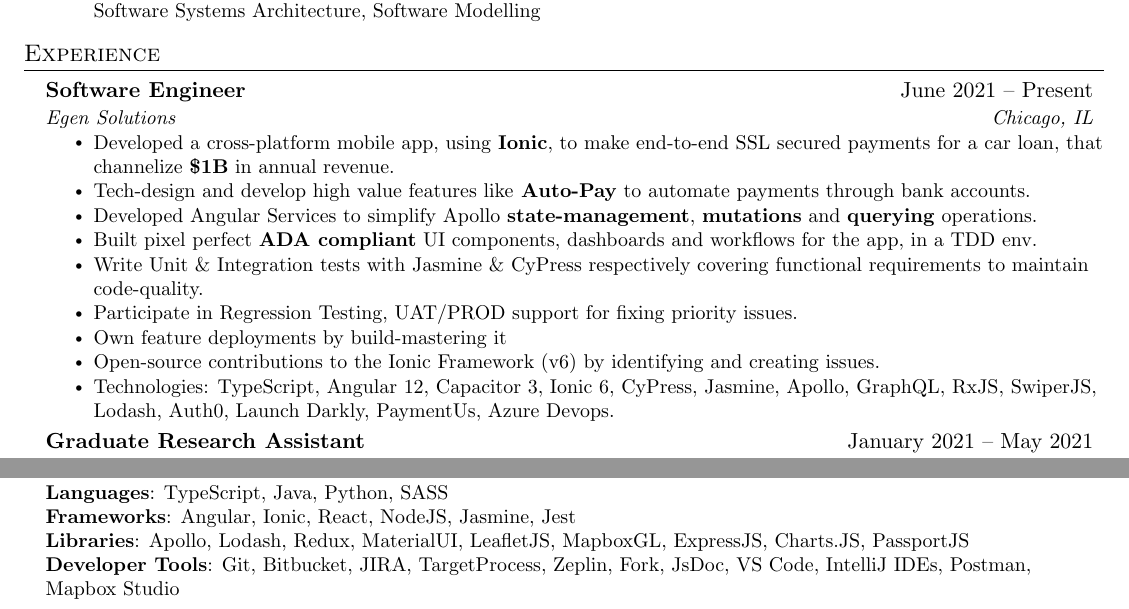
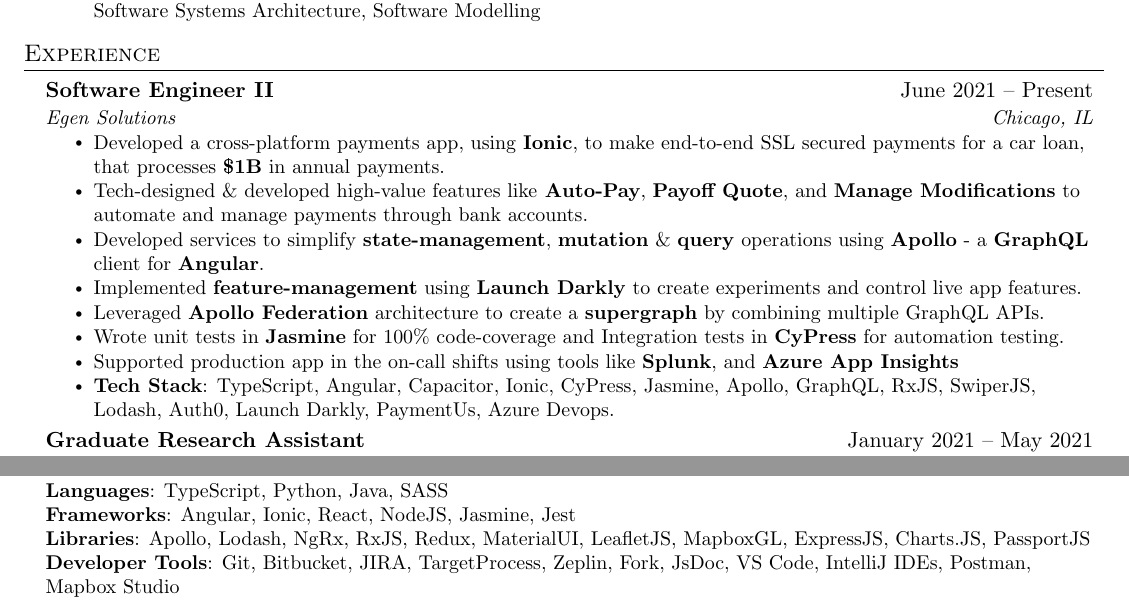
Before and after one commit to chiragkhandhar/standard-resume, a LaTeX CV (resume.tex): two parts of the page, joined at a grey line, cut so that both start at the same text. Compiled offline with pdfLaTeX.

Commit message:
add: resume v2.0

```diff
--- a/resume.tex
+++ b/resume.tex
@@ -132,18 +132,17 @@
   \resumeSubHeadingListStart
 
     \resumeSubheading
-       {Software Engineer}{June 2021 – Present}
+      {Software Engineer II}{June 2021 – Present}
       {Egen Solutions}{Chicago, IL}
       \resumeItemListStart
-         \resumeItem{Developed a cross-platform mobile app, using \textbf{Ionic}, to make end-to-end SSL secured payments for a car loan, that channelize \textbf{\$1B} in annual revenue.}
-         \resumeItem {Tech-design and develop high value features like\textbf{ Auto-Pay} to automate payments through bank accounts.}
-         \resumeItem{Developed Angular Services to simplify Apollo \textbf{state-management}, \textbf{mutations} and \textbf{querying} operations.}
-            \resumeItem{Built pixel perfect \textbf{ADA compliant} UI components, dashboards and workflows for the app, in a TDD env.}
-          \resumeItem{Write Unit \& Integration tests with Jasmine \& CyPress respectively covering functional requirements to maintain code-quality.}
- 		\resumeItem{Participate in Regression Testing, UAT/PROD support for fixing priority issues.}
-         \resumeItem{Own feature deployments by build-mastering it }
-         \resumeItem{Open-source contributions to the Ionic Framework  (v6) by identifying and creating issues.}
-         \resumeItem {Technologies: TypeScript, Angular 12, Capacitor 3, Ionic 6, CyPress, Jasmine, Apollo, GraphQL, RxJS, SwiperJS, Lodash, Auth0, Launch Darkly, PaymentUs, Azure Devops.}
+        \resumeItem{Developed a cross-platform payments app, using \textbf{Ionic}, to make end-to-end SSL secured payments for a car loan, that processes  \textbf{\$1B} in annual payments.}
+        \resumeItem {Tech-designed \& developed high-value features like\textbf{ Auto-Pay}, \textbf{Payoff Quote}, and \textbf{Manage Modifications} to automate and manage payments through bank accounts.}
+        \resumeItem{Developed services to simplify \textbf{state-management}, \textbf{mutation} \& \textbf{query} operations using \textbf{Apollo} - a \textbf{GraphQL} client for \textbf{Angular}.}
+        \resumeItem{Implemented \textbf{feature-management} using \textbf{Launch Darkly} to create experiments and control live app features.}
+        \resumeItem{Leveraged \textbf{Apollo Federation} architecture to create a \textbf{supergraph} by combining multiple GraphQL APIs. }
+         \resumeItem{Wrote unit tests in \textbf{Jasmine} for 100\% code-coverage and Integration tests in \textbf{CyPress} for automation testing. }
+         \resumeItem{Supported production app in the on-call shifts using tools like \textbf{Splunk}, and \textbf{Azure App Insights}}
+        \resumeItem {\textbf{Tech Stack}: TypeScript, Angular, Capacitor, Ionic, CyPress, Jasmine, Apollo, GraphQL, RxJS, SwiperJS, Lodash, Auth0, Launch Darkly, PaymentUs, Azure Devops.}
       \resumeItemListEnd
 
     \resumeSubheading
@@ -194,9 +193,9 @@
 \section{Technical Skills}
  \begin{itemize}[leftmargin=0.15in, label={}]
     \small{\item{
-      \textbf{Languages}{: TypeScript, Java, Python, SASS} \\
+     \textbf{Languages}{: TypeScript, Python, Java, SASS} \\
      \textbf{Frameworks}{: Angular, Ionic, React, NodeJS, Jasmine, Jest} \\
-      \textbf{Libraries}{: Apollo, Lodash, Redux, MaterialUI, LeafletJS, MapboxGL, ExpressJS, Charts.JS, PassportJS } \\
+     \textbf{Libraries}{: Apollo, Lodash, NgRx, RxJS, Redux, MaterialUI, LeafletJS, MapboxGL, ExpressJS, Charts.JS, PassportJS } \\
      \textbf{Developer Tools}{: Git, Bitbucket, JIRA, TargetProcess, Zeplin, Fork, JsDoc, VS Code, IntelliJ IDEs, Postman, Mapbox Studio} \\
 
     }}
```
Also changed, not shown: resume.tex (2 more changed lines). Lines whose indentation alone changed are shown as unchanged.
